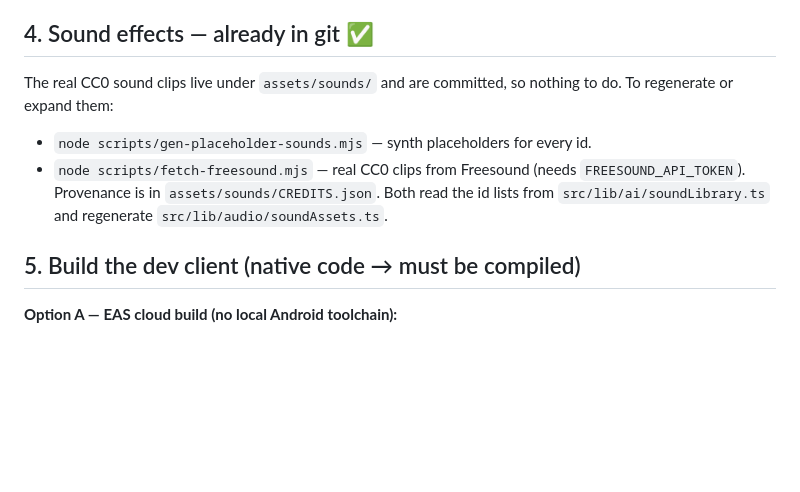
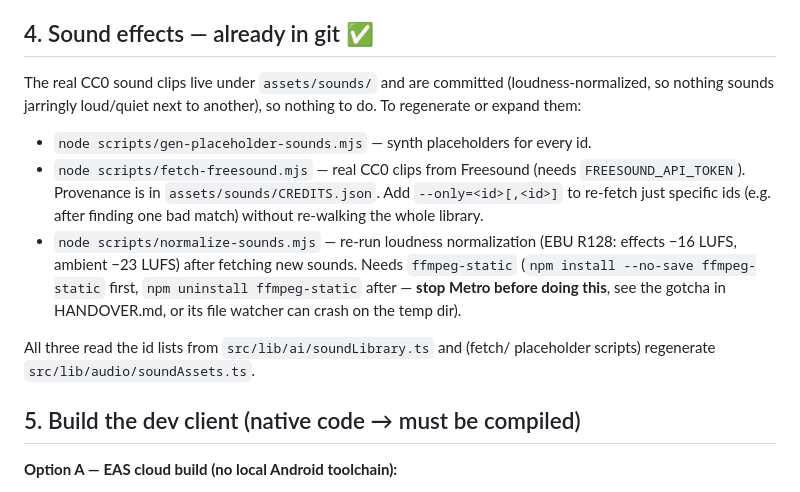
Before and after one commit to storybloombook-coder/storybloom, a Markdown page: SETUP.md, the part around the change. Rendered like a GitHub page; blank space fills up the shorter version.

```diff
--- a/SETUP.md
+++ b/SETUP.md
@@ -45,13 +45,22 @@ Folder names must be exactly `vosk-model-small-en-us` and `vosk-model-small-ru`
 hits "Access denied", stop any running Metro/`node` (it's the file watcher) and retry.
 
 ## 4. Sound effects — already in git ✅
-The real CC0 sound clips live under `assets/sounds/` and are committed, so nothing
-to do. To regenerate or expand them:
+The real CC0 sound clips live under `assets/sounds/` and are committed
+(loudness-normalized, so nothing sounds jarringly loud/quiet next to
+another), so nothing to do. To regenerate or expand them:
 - `node scripts/gen-placeholder-sounds.mjs` — synth placeholders for every id.
 - `node scripts/fetch-freesound.mjs` — real CC0 clips from Freesound (needs
   `FREESOUND_API_TOKEN`). Provenance is in `assets/sounds/CREDITS.json`.
-Both read the id lists from `src/lib/ai/soundLibrary.ts` and regenerate
-`src/lib/audio/soundAssets.ts`.
+  Add `--only=<id>[,<id>]` to re-fetch just specific ids (e.g. after finding
+  one bad match) without re-walking the whole library.
+- `node scripts/normalize-sounds.mjs` — re-run loudness normalization (EBU
+  R128: effects −16 LUFS, ambient −23 LUFS) after fetching new sounds. Needs
+  `ffmpeg-static` (`npm install --no-save ffmpeg-static` first, `npm
+  uninstall ffmpeg-static` after — **stop Metro before doing this**, see the
+  gotcha in HANDOVER.md, or its file watcher can crash on the temp dir).
+
+All three read the id lists from `src/lib/ai/soundLibrary.ts` and (fetch/
+placeholder scripts) regenerate `src/lib/audio/soundAssets.ts`.
 
 ## 5. Build the dev client (native code → must be compiled)
 **Option A — EAS cloud build (no local Android toolchain):**
```
Also changed, not shown: HANDOVER.md (+95 -58 lines).
